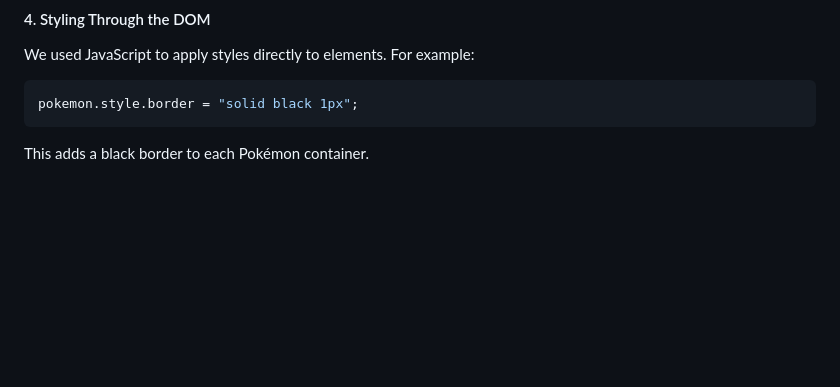
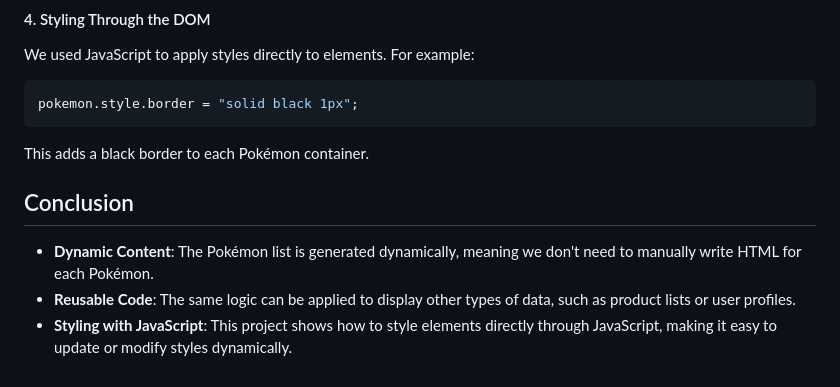
Before and after one commit to luisc8487/Fundamentals-of-JavaScript, a Markdown page: README.md, the part around the change. GitHub-like rendering; blank space fills up the shorter version.

Commit message:
added conclusion

````diff
--- a/README.md
+++ b/README.md
@@ -800,3 +800,9 @@ pokemon.style.border = "solid black 1px";
 ```
 
 This adds a black border to each Pokémon container.
+
+## Conclusion
+
+- **Dynamic Content**: The Pokémon list is generated dynamically, meaning we don't need to manually write HTML for each Pokémon.
+- **Reusable Code**: The same logic can be applied to display other types of data, such as product lists or user profiles.
+- **Styling with JavaScript**: This project shows how to style elements directly through JavaScript, making it easy to update or modify styles dynamically.
````
